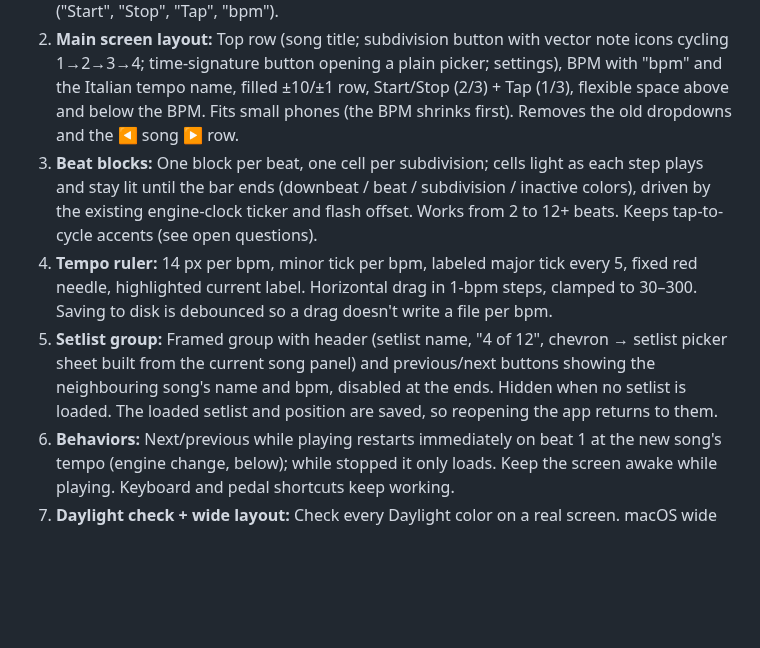
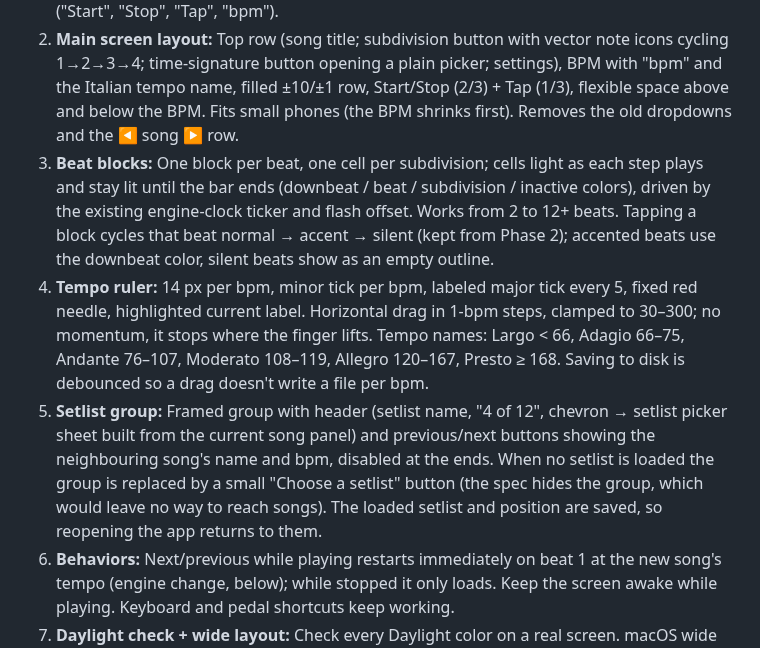
Before and after one commit to drormos/metra, a Markdown page: PLAN.md, the part around the change. GitHub-like rendering; blank space fills up the shorter version.

Commit message:
docs: record UI redesign decisions
Co-Authored-By: Claude Opus 5.5 <noreply@anthropic.com>

```diff
--- a/PLAN.md
+++ b/PLAN.md
@@ -79,8 +79,8 @@ A sample-accurate metronome for Android and macOS, built with Flutter and `flutt
 
 1. **Theme + fonts:** Color tokens for Stage Black (dark) and Daylight (light) in one theme file (`ThemeExtension`), no hardcoded colors in widgets (including the current sheet color). Bundle Saira Extra Condensed 600/700 and Saira 500/600 as assets with their OFL license. Theme setting System (default) / Dark / Light, saved with the library. Sentence-case labels ("Start", "Stop", "Tap", "bpm").
 2. **Main screen layout:** Top row (song title; subdivision button with vector note icons cycling 1→2→3→4; time-signature button opening a plain picker; settings), BPM with "bpm" and the Italian tempo name, filled ±10/±1 row, Start/Stop (2/3) + Tap (1/3), flexible space above and below the BPM. Fits small phones (the BPM shrinks first). Removes the old dropdowns and the ◀ song ▶ row.
-3. **Beat blocks:** One block per beat, one cell per subdivision; cells light as each step plays and stay lit until the bar ends (downbeat / beat / subdivision / inactive colors), driven by the existing engine-clock ticker and flash offset. Works from 2 to 12+ beats. Keeps tap-to-cycle accents (see open questions).
-4. **Tempo ruler:** 14 px per bpm, minor tick per bpm, labeled major tick every 5, fixed red needle, highlighted current label. Horizontal drag in 1-bpm steps, clamped to 30–300. Saving to disk is debounced so a drag doesn't write a file per bpm.
-5. **Setlist group:** Framed group with header (setlist name, "4 of 12", chevron → setlist picker sheet built from the current song panel) and previous/next buttons showing the neighbouring song's name and bpm, disabled at the ends. Hidden when no setlist is loaded. The loaded setlist and position are saved, so reopening the app returns to them.
+3. **Beat blocks:** One block per beat, one cell per subdivision; cells light as each step plays and stay lit until the bar ends (downbeat / beat / subdivision / inactive colors), driven by the existing engine-clock ticker and flash offset. Works from 2 to 12+ beats. Tapping a block cycles that beat normal → accent → silent (kept from Phase 2); accented beats use the downbeat color, silent beats show as an empty outline.
+4. **Tempo ruler:** 14 px per bpm, minor tick per bpm, labeled major tick every 5, fixed red needle, highlighted current label. Horizontal drag in 1-bpm steps, clamped to 30–300; no momentum, it stops where the finger lifts. Tempo names: Largo < 66, Adagio 66–75, Andante 76–107, Moderato 108–119, Allegro 120–167, Presto ≥ 168. Saving to disk is debounced so a drag doesn't write a file per bpm.
+5. **Setlist group:** Framed group with header (setlist name, "4 of 12", chevron → setlist picker sheet built from the current song panel) and previous/next buttons showing the neighbouring song's name and bpm, disabled at the ends. When no setlist is loaded the group is replaced by a small "Choose a setlist" button (the spec hides the group, which would leave no way to reach songs). The loaded setlist and position are saved, so reopening the app returns to them.
 6. **Behaviors:** Next/previous while playing restarts immediately on beat 1 at the new song's tempo (engine change, below); while stopped it only loads. Keep the screen awake while playing. Keyboard and pedal shortcuts keep working.
 7. **Daylight check + wide layout:** Check every Daylight color on a real screen. macOS wide layout built plainly (not designed yet).
```
